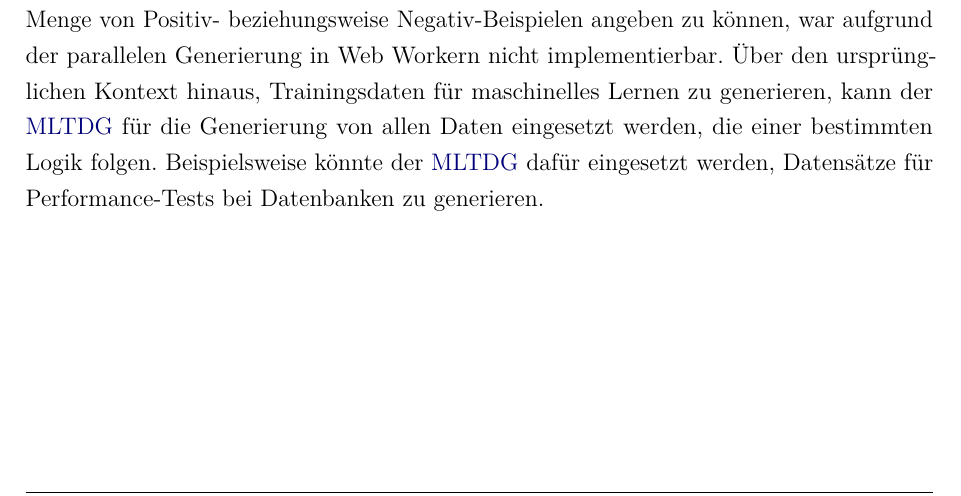
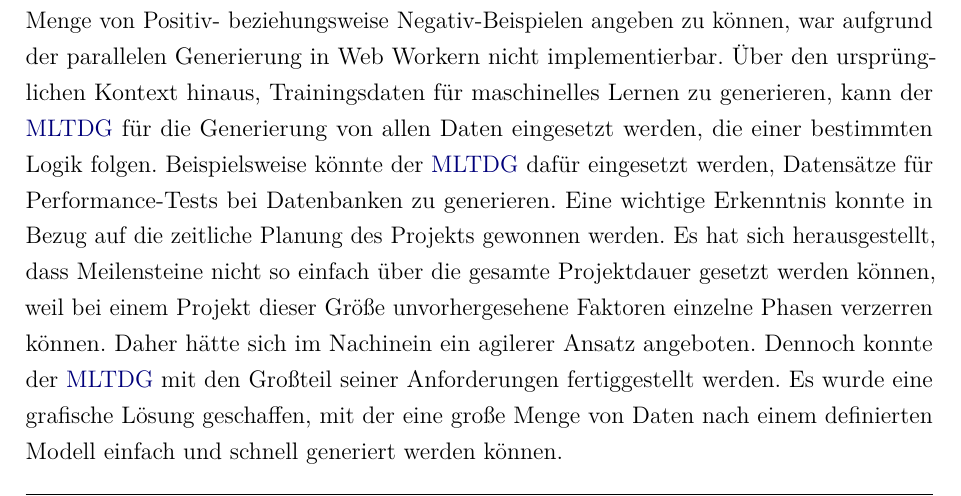
Before and after one commit to newcat/ml-training-data-generator, a LaTeX thesis (thesis/dokumentation.tex, which reads thesis/content/09kapitel.tex): part of page 65 of 74, cut so that both start at the same text. Compiled offline with pdfLaTeX.

Commit message:
fazit mit lessons learned und ka

```diff
--- a/thesis/content/09kapitel.tex
+++ b/thesis/content/09kapitel.tex
@@ -2,4 +2,4 @@
 
 \chapter{Fazit}
 
-Diese Arbeit handelt von der Entwicklung einer Applikation, um mittels einer grafischen Benutzeroberfläche Daten vollsynthetisch, einfach, schnell und nach vorgegebenen Modellen zu generieren. Um den Anforderungen gerecht zu werden, wurde für den \ac{MLTDG} parallel der Graph-Editor BaklavaJS entwickelt. Mit BaklavaJS ist es möglich benutzerdefinierte Knoten zu erstellen, um mit ihnen einen editierbaren Graphen aufzubauen. So konnten Node-Arten implementiert werden, die für die Generierung von Trainingsdaten von großer Bedeutung sind. Dazu zählen die Werte-, Zufalls-, Berechnungs, Bedingungs und Ausgabeknoten. Da die Zufallskomponente ein Grundbestandteil bei der Datengenerierung darstellt, wurden verschiedene Möglichkeiten entwickelt, um Zufallszahlen aus verschiedenen Wahrscheinlichkeitsverteilungen zu erzeugen, wie beispielsweise Gleich-, Exponential-, Normal- und benutzerdefinierte Verteilungen. Usability-Tests haben dazu beigetragen, hohe Qualität bei der Applikation sicherzustellen. Nutzern wurde dafür testweise die Aufgabe gegeben, nur mit Hilfe einer Anleitung, ein vordefiniertes Modell mit der Applikation zu erstellen. Unklarheiten konnten so erkannt werden und die Verbesserungen zu einer intuitiven Bedienung beitragen. Um die effiziente Generierung von großen Datenmengen möglich zu machen, wurden Web Worker implementiert. Mit Web Workern wurde es möglich Daten parallel in separaten Hintergrundthreads, ohne Beeinträchtigung der Anwendung, zu generieren. Die Anforderung, generierte Daten in einem Datenformat zu exportieren, das von dedizierten \ac{ML}-Tools, wie beispielsweise WEKA, unterstützt wird, konnte mit dem Datenexport zu \ac{CSV} abgedeckt werden, da nahezu alle \ac{ML}-Tools das Datenformat unterstützen. Lediglich die Anforderung eine minimale oder maximale Menge von Positiv- beziehungsweise Negativ-Beispielen angeben zu können, war aufgrund der parallelen Generierung in Web Workern nicht implementierbar. Über den ursprünglichen Kontext hinaus, Trainingsdaten für maschinelles Lernen zu generieren, kann der \ac{MLTDG} für die Generierung von allen Daten eingesetzt werden, die einer bestimmten Logik folgen. Beispielsweise könnte der \ac{MLTDG} dafür eingesetzt werden, Datensätze für Performance-Tests bei Datenbanken zu generieren.
+Diese Arbeit handelt von der Entwicklung einer Applikation, um mittels einer grafischen Benutzeroberfläche Daten vollsynthetisch, einfach, schnell und nach vorgegebenen Modellen zu generieren. Um den Anforderungen gerecht zu werden, wurde für den \ac{MLTDG} parallel der Graph-Editor BaklavaJS entwickelt. Mit BaklavaJS ist es möglich benutzerdefinierte Knoten zu erstellen, um mit ihnen einen editierbaren Graphen aufzubauen. So konnten Node-Arten implementiert werden, die für die Generierung von Trainingsdaten von großer Bedeutung sind. Dazu zählen die Werte-, Zufalls-, Berechnungs, Bedingungs und Ausgabeknoten. Da die Zufallskomponente ein Grundbestandteil bei der Datengenerierung darstellt, wurden verschiedene Möglichkeiten entwickelt, um Zufallszahlen aus verschiedenen Wahrscheinlichkeitsverteilungen zu erzeugen, wie beispielsweise Gleich-, Exponential-, Normal- und benutzerdefinierte Verteilungen. Usability-Tests haben dazu beigetragen, hohe Qualität bei der Applikation sicherzustellen. Nutzern wurde dafür testweise die Aufgabe gegeben, nur mit Hilfe einer Anleitung, ein vordefiniertes Modell mit der Applikation zu erstellen. Unklarheiten konnten so erkannt werden und die Verbesserungen zu einer intuitiven Bedienung beitragen. Um die effiziente Generierung von großen Datenmengen möglich zu machen, wurden Web Worker implementiert. Mit Web Workern wurde es möglich Daten parallel in separaten Hintergrundthreads, ohne Beeinträchtigung der Anwendung, zu generieren. Die Anforderung, generierte Daten in einem Datenformat zu exportieren, das von dedizierten \ac{ML}-Tools, wie beispielsweise WEKA, unterstützt wird, konnte mit dem Datenexport zu \ac{CSV} abgedeckt werden, da nahezu alle \ac{ML}-Tools das Datenformat unterstützen. Lediglich die Anforderung eine minimale oder maximale Menge von Positiv- beziehungsweise Negativ-Beispielen angeben zu können, war aufgrund der parallelen Generierung in Web Workern nicht implementierbar. Über den ursprünglichen Kontext hinaus, Trainingsdaten für maschinelles Lernen zu generieren, kann der \ac{MLTDG} für die Generierung von allen Daten eingesetzt werden, die einer bestimmten Logik folgen. Beispielsweise könnte der \ac{MLTDG} dafür eingesetzt werden, Datensätze für Performance-Tests bei Datenbanken zu generieren. Eine wichtige Erkenntnis konnte in Bezug auf die zeitliche Planung des Projekts gewonnen werden. Es hat sich herausgestellt, dass Meilensteine nicht so einfach über die gesamte Projektdauer gesetzt werden können, weil bei einem Projekt dieser Größe unvorhergesehene Faktoren einzelne Phasen verzerren können. Daher hätte sich im Nachinein ein agilerer Ansatz angeboten. Dennoch konnte der \ac{MLTDG} mit den Großteil seiner Anforderungen fertiggestellt werden. Es wurde eine grafische Lösung geschaffen, mit der eine große Menge von Daten nach einem definierten Modell einfach und schnell generiert werden können.
```
